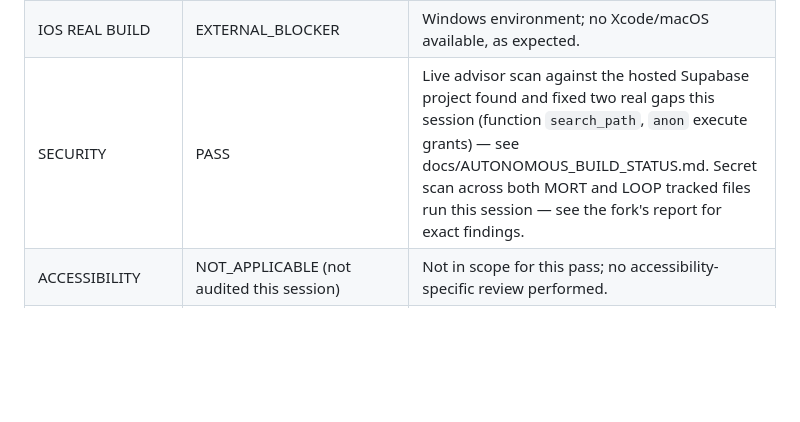
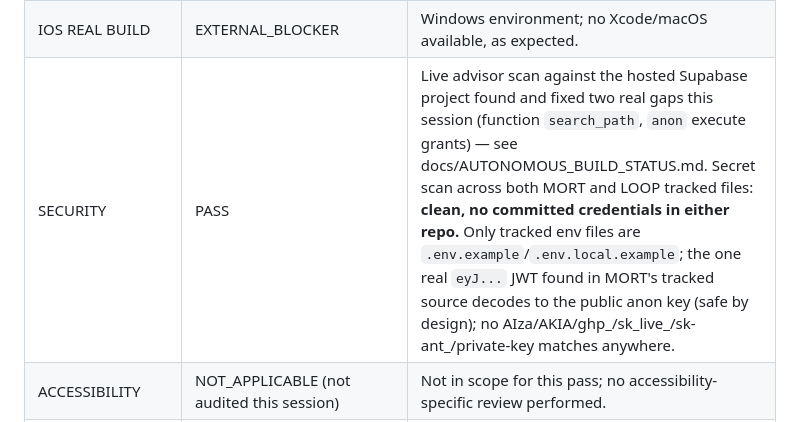
Before and after one commit to mortapp/Loop, a Markdown page: docs/LOOP_COMPLETION_LEDGER.md, the part around the change. GitHub-like rendering; blank space fills up the shorter version.

Commit message:
docs: record secret-scan results in the completion ledger
The SECURITY row referenced "the fork's report" without stating its
findings. Filled in: both MORT and LOOP repos are clean of committed
credentials (checked git-tracked files only, not .gitignored ones).

Co-Authored-By: Claude Sonnet 5 <noreply@anthropic.com>

```diff
--- a/docs/LOOP_COMPLETION_LEDGER.md
+++ b/docs/LOOP_COMPLETION_LEDGER.md
@@ -41,7 +41,7 @@ docs/KNOWN_ISSUES.md for full evidence behind every row below.
 | ANDROID PHYSICAL QA | EXTERNAL_BLOCKER | `adb devices -l` checked once this session (empty) — no physical device reachable. Not looped on. |
 | IOS SOURCE PARITY | NOT_APPLICABLE (not audited this session) | No iOS-specific audit performed this pass; `apps/mobile/ios` exists from the Flutter scaffold but has not been reviewed for parity claims. |
 | IOS REAL BUILD | EXTERNAL_BLOCKER | Windows environment; no Xcode/macOS available, as expected. |
-| SECURITY | PASS | Live advisor scan against the hosted Supabase project found and fixed two real gaps this session (function `search_path`, `anon` execute grants) — see docs/AUTONOMOUS_BUILD_STATUS.md. Secret scan across both MORT and LOOP tracked files run this session — see the fork's report for exact findings. |
+| SECURITY | PASS | Live advisor scan against the hosted Supabase project found and fixed two real gaps this session (function `search_path`, `anon` execute grants) — see docs/AUTONOMOUS_BUILD_STATUS.md. Secret scan across both MORT and LOOP tracked files: **clean, no committed credentials in either repo.** Only tracked env files are `.env.example`/`.env.local.example`; the one real `eyJ...` JWT found in MORT's tracked source decodes to the public anon key (safe by design); no AIza/AKIA/ghp_/sk_live_/sk-ant_/private-key matches anywhere. |
 | ACCESSIBILITY | NOT_APPLICABLE (not audited this session) | Not in scope for this pass; no accessibility-specific review performed. |
 | DOCUMENTATION | PASS | `KNOWN_ISSUES.md`, `AUTONOMOUS_BUILD_STATUS.md`, `VERCEL_DEPLOYMENT.md` all corrected this session to match live, verified reality rather than the stale "nothing hosted yet" state they previously described. |
 | GITHUB | PASS | Both commits pushed to `origin/main`, no force-push, fast-forward only. |
```
